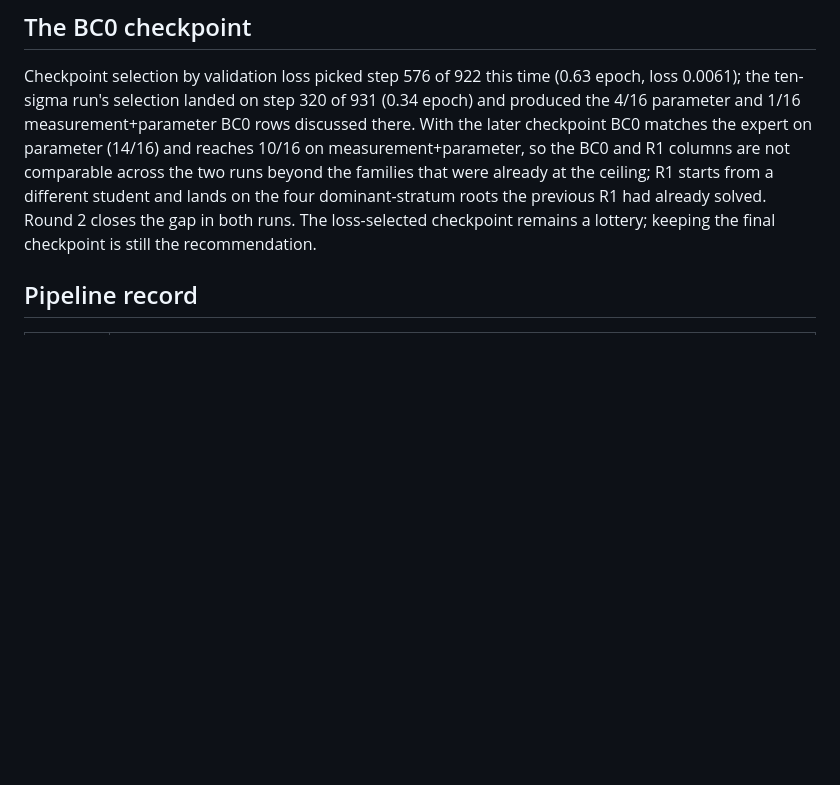
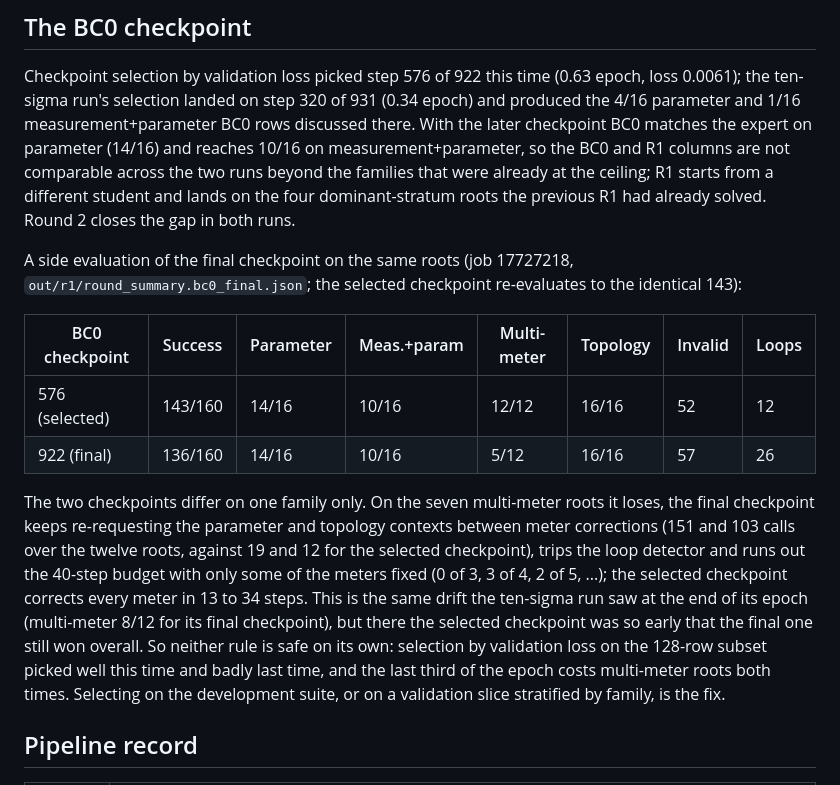
Before and after one commit to yifeihsu/psse_agent, a Markdown page: docs/node_breaker_pipeline_run_20260912.md, the part around the change. GitHub-like rendering; blank space fills up the shorter version.

Commit message:
Record the BC0 final-checkpoint side evaluation in the run report
The pipeline's BC0 is the loss-selected checkpoint 576 (143/160). The
final checkpoint 922 scores 136/160 on the same development roots and
differs on multi-meter only (5/12 against 12/12): it re-requests the
parameter and topology contexts between meter corrections, trips the
loop detector and exhausts the step budget. Loss-based selection picked
well this time and badly in the ten-sigma run, and end-of-epoch drift
costs multi-meter roots both times; the report recommends selecting on
the development suite or a family-stratified validation slice.

Co-Authored-By: Claude Fable 5.1 <noreply@anthropic.com>

```diff
--- a/docs/node_breaker_pipeline_run_20260912.md
+++ b/docs/node_breaker_pipeline_run_20260912.md
@@ -153,8 +153,31 @@ measurement+parameter, so the BC0 and R1 columns are not comparable
 across the two runs beyond the families that were already at the
 ceiling; R1 starts from a different student and lands on the four
 dominant-stratum roots the previous R1 had already solved. Round 2
-closes the gap in both runs. The loss-selected checkpoint remains a
-lottery; keeping the final checkpoint is still the recommendation.
+closes the gap in both runs.
+
+A side evaluation of the final checkpoint on the same roots (job
+17727218, `out/r1/round_summary.bc0_final.json`; the selected checkpoint
+re-evaluates to the identical 143):
+
+| BC0 checkpoint | Success | Parameter | Meas.+param | Multi-meter | Topology | Invalid | Loops |
+| --- | --- | --- | --- | --- | --- | --- | --- |
+| 576 (selected) | 143/160 | 14/16 | 10/16 | 12/12 | 16/16 | 52 | 12 |
+| 922 (final) | 136/160 | 14/16 | 10/16 | 5/12 | 16/16 | 57 | 26 |
+
+The two checkpoints differ on one family only. On the seven multi-meter
+roots it loses, the final checkpoint keeps re-requesting the parameter
+and topology contexts between meter corrections (151 and 103 calls over
+the twelve roots, against 19 and 12 for the selected checkpoint), trips
+the loop detector and runs out the 40-step budget with only some of the
+meters fixed (0 of 3, 3 of 4, 2 of 5, ...); the selected checkpoint
+corrects every meter in 13 to 34 steps. This is the same drift the
+ten-sigma run saw at the end of its epoch (multi-meter 8/12 for its
+final checkpoint), but there the selected checkpoint was so early that
+the final one still won overall. So neither rule is safe on its own:
+selection by validation loss on the 128-row subset picked well this
+time and badly last time, and the last third of the epoch costs
+multi-meter roots both times. Selecting on the development suite, or on
+a validation slice stratified by family, is the fix.
 
 ## Pipeline record
 
```
